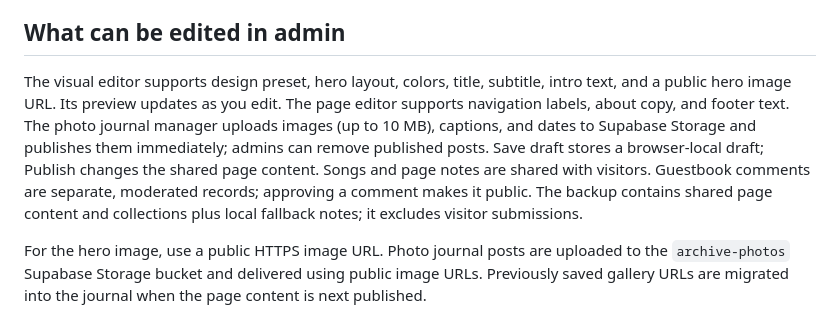
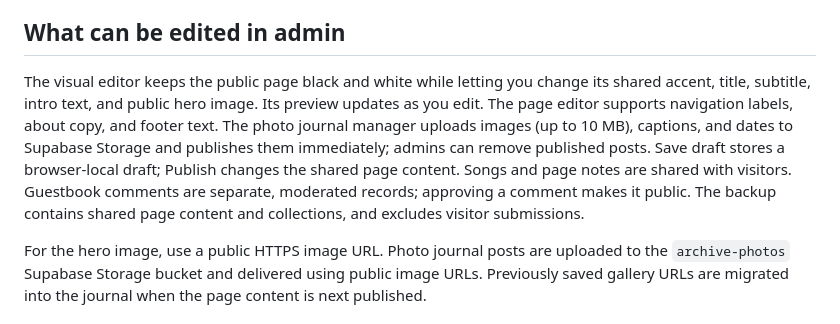
Before and after one commit to kamila11441/biggest-fan-archive, a Markdown page: README.md, the part around one of its changes. Rendered like a GitHub page.

Commit message:
Revise README for visual editor and backup information
Updated the visual editor description and clarified the backup content details.

```diff
--- a/README.md
+++ b/README.md
@@ -43,7 +43,7 @@ GitHub Pages cannot run a private server or protect an admin page on its own. Th
 
 ## What can be edited in admin
 
-The visual editor supports design preset, hero layout, colors, title, subtitle, intro text, and a public hero image URL. Its preview updates as you edit. The page editor supports navigation labels, about copy, and footer text. The photo journal manager uploads images (up to 10 MB), captions, and dates to Supabase Storage and publishes them immediately; admins can remove published posts. Save draft stores a browser-local draft; Publish changes the shared page content. Songs and page notes are shared with visitors. Guestbook comments are separate, moderated records; approving a comment makes it public. The backup contains shared page content and collections plus local fallback notes; it excludes visitor submissions.
+The visual editor keeps the public page black and white while letting you change its shared accent, title, subtitle, intro text, and public hero image. Its preview updates as you edit. The page editor supports navigation labels, about copy, and footer text. The photo journal manager uploads images (up to 10 MB), captions, and dates to Supabase Storage and publishes them immediately; admins can remove published posts. Save draft stores a browser-local draft; Publish changes the shared page content. Songs and page notes are shared with visitors. Guestbook comments are separate, moderated records; approving a comment makes it public. The backup contains shared page content and collections, and excludes visitor submissions.
 
 For the hero image, use a public HTTPS image URL. Photo journal posts are uploaded to the `archive-photos` Supabase Storage bucket and delivered using public image URLs. Previously saved gallery URLs are migrated into the journal when the page content is next published.
 
```
Also changed, not shown: other parts of README.md (+1 -1 lines).
